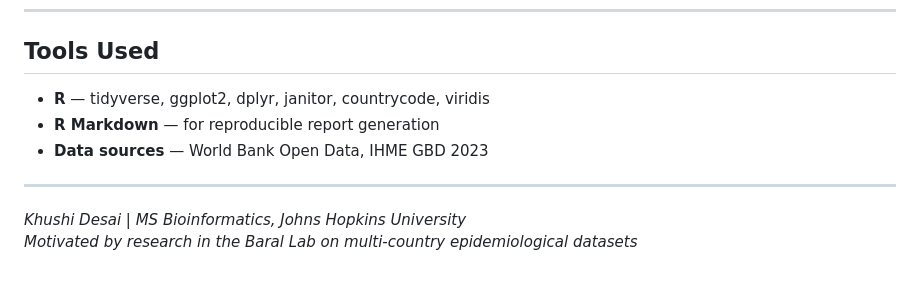
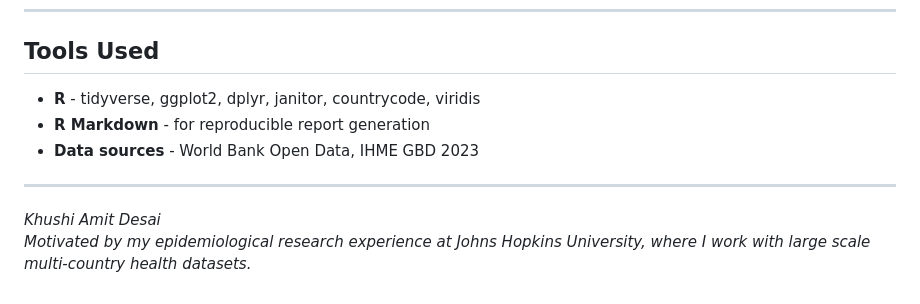
Before and after one commit to khushidesai310-lab/global-health-analysis, a Markdown page: README.md, the part around one of its changes. GitHub-like rendering.

```diff
--- a/README.md
+++ b/README.md
@@ -132,12 +132,12 @@ global-health-analysis/
 
 ## Tools Used
 
-- **R** — tidyverse, ggplot2, dplyr, janitor, countrycode, viridis
-- **R Markdown** — for reproducible report generation
-- **Data sources** — World Bank Open Data, IHME GBD 2023
+- **R** - tidyverse, ggplot2, dplyr, janitor, countrycode, viridis
+- **R Markdown** - for reproducible report generation
+- **Data sources** - World Bank Open Data, IHME GBD 2023
 
 ---
 
-*Khushi Desai | MS Bioinformatics, Johns Hopkins University*
-*Motivated by research in the Baral Lab on multi-country
-epidemiological datasets*
+*Khushi Amit Desai*
+*Motivated by my epidemiological research experience at Johns Hopkins
+University, where I work with large scale multi-country health datasets.*
```
Also changed, not shown: other parts of README.md (+3 -3 lines).
